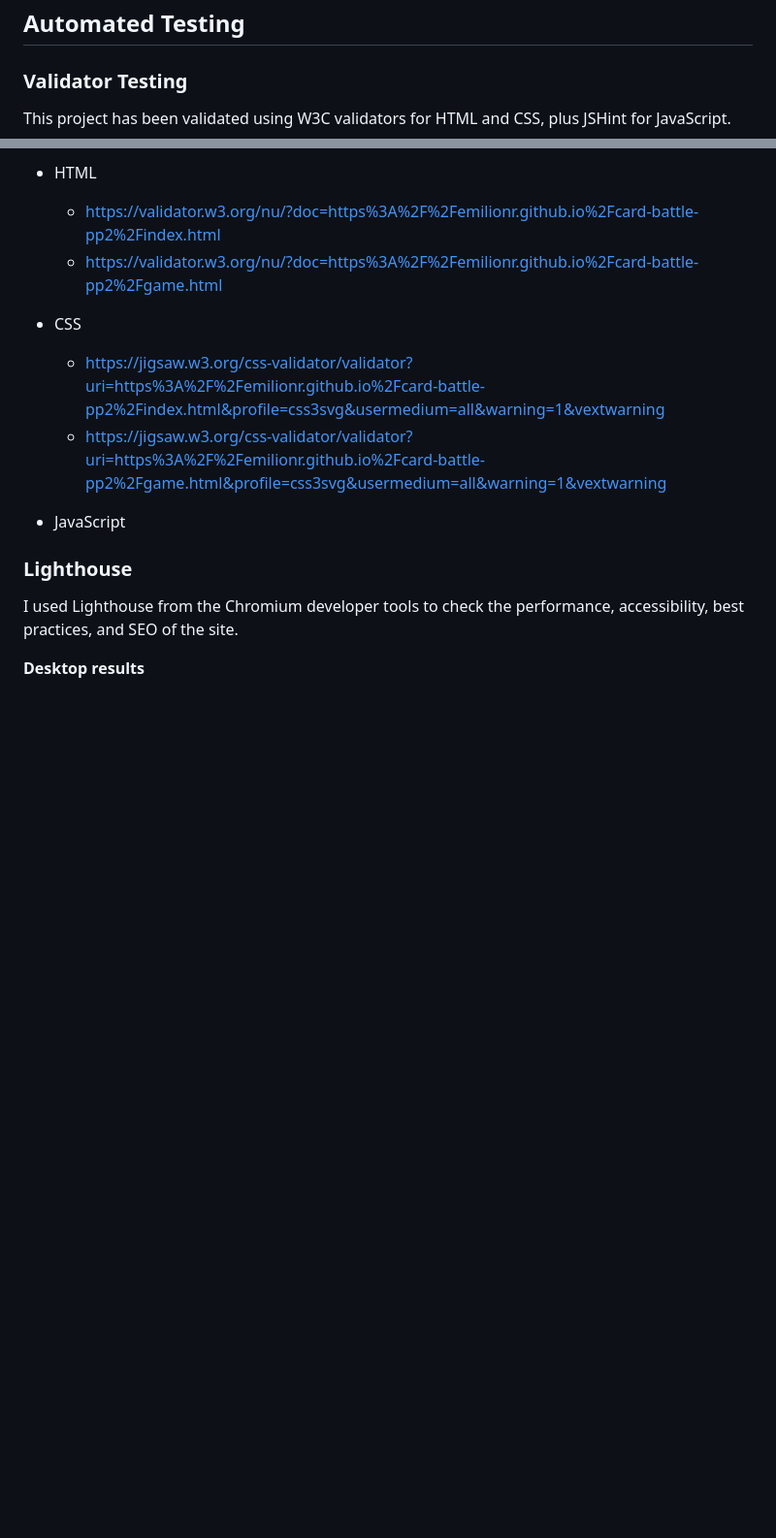
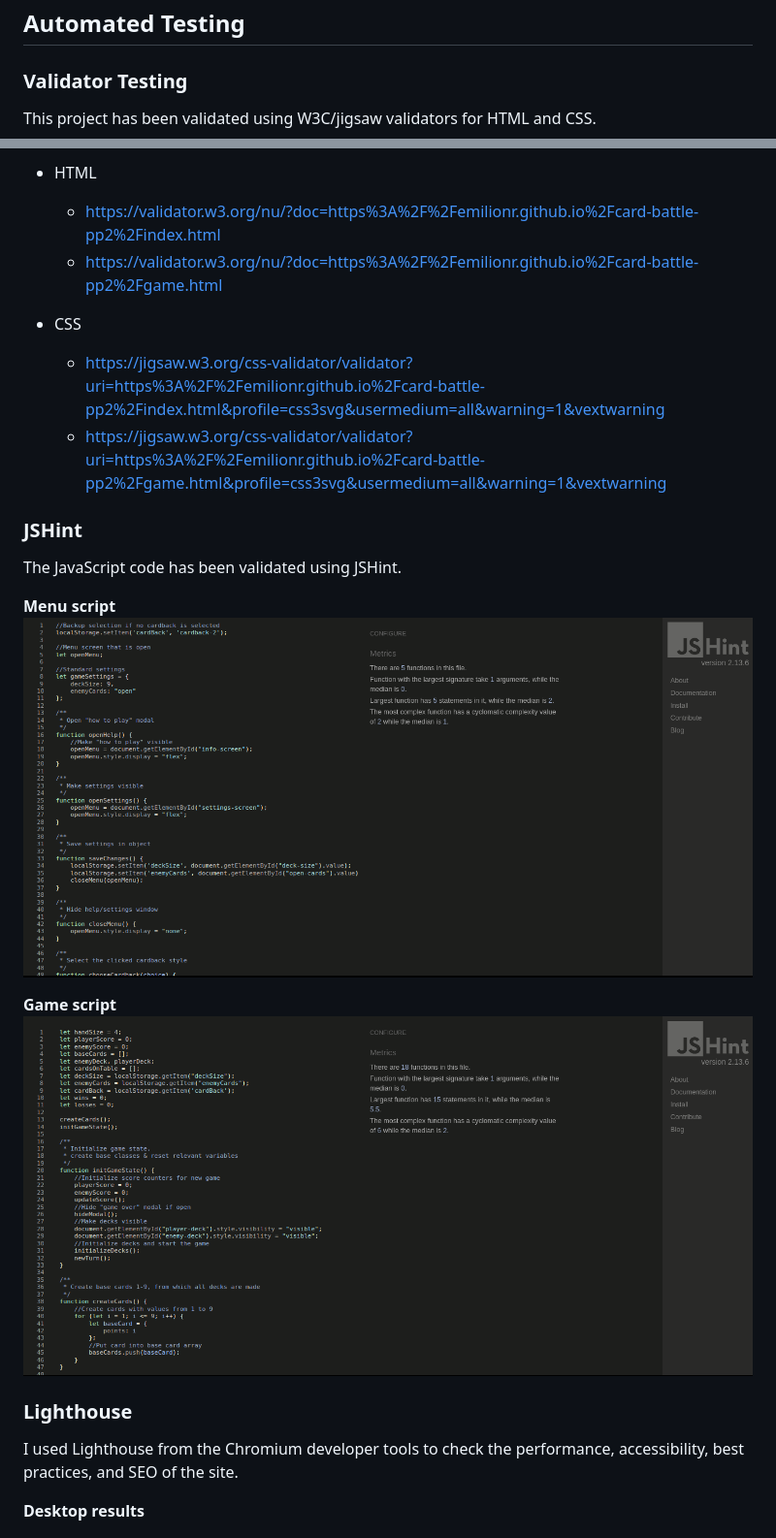
Before and after one commit to EmilionR/card-battle-pp2, a Markdown page: TESTING.md, 2 parts joined by grey strips. Shown: that part at 97% size. Drawn GitHub-style; pictures changed too: documentation/jshint-game.png (added), documentation/jshint-menu.png (added); blank space fills up the shorter version.

Commit message:
Finish validator/jshint testing section

```diff
--- a/TESTING.md
+++ b/TESTING.md
@@ -15,7 +15,7 @@ Visit live deployed site: [Card Battle](https://emilionr.github.io/card-battle-p
 
 ### Validator Testing
 
-This project has been validated using W3C validators for HTML and CSS, plus JSHint for JavaScript.
+This project has been validated using W3C/jigsaw validators for HTML and CSS.
 
 * HTML
   * https://validator.w3.org/nu/?doc=https%3A%2F%2Femilionr.github.io%2Fcard-battle-pp2%2Findex.html
@@ -25,8 +25,15 @@ This project has been validated using W3C validators for HTML and CSS, plus JSHi
   * https://jigsaw.w3.org/css-validator/validator?uri=https%3A%2F%2Femilionr.github.io%2Fcard-battle-pp2%2Findex.html&profile=css3svg&usermedium=all&warning=1&vextwarning
   * https://jigsaw.w3.org/css-validator/validator?uri=https%3A%2F%2Femilionr.github.io%2Fcard-battle-pp2%2Fgame.html&profile=css3svg&usermedium=all&warning=1&vextwarning
 
-* JavaScript
+### JSHint
 
+The JavaScript code has been validated using JSHint.
+
+__Menu script__
+![JSHint menu validation](documentation/jshint-menu.png)
+
+__Game script__
+![JSHint game validation](documentation/jshint-game.png)
 
 ### Lighthouse
 
```
Also changed, not shown: 1 other file.
